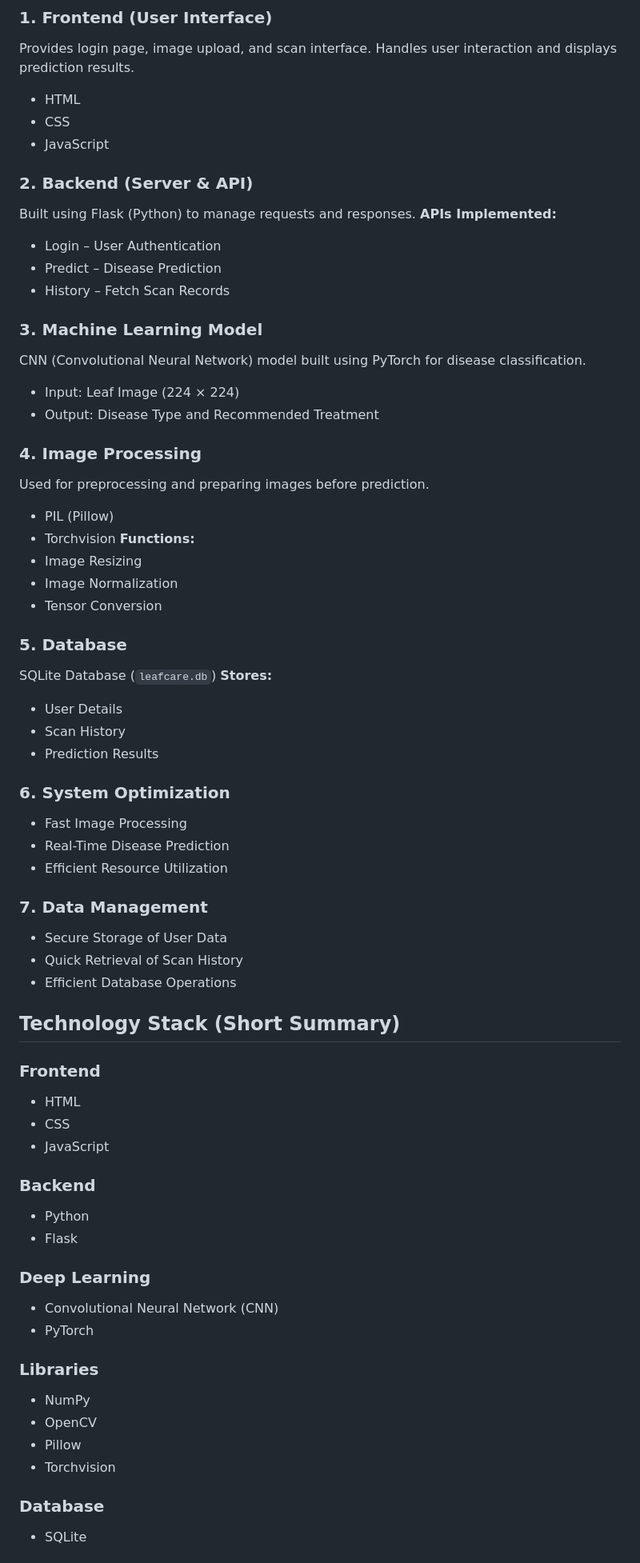
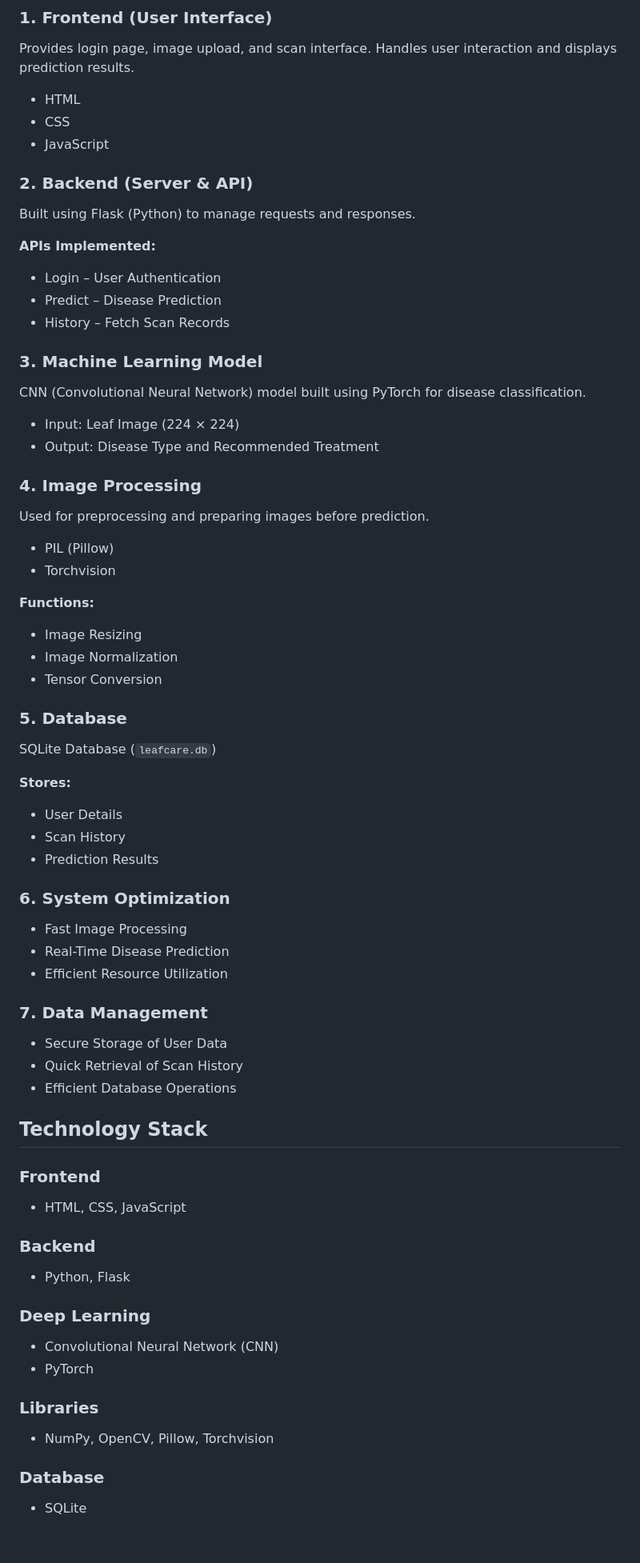
Before and after one commit to rohitpachghare2808/leaf-disease-detection, a Markdown page: README.md, the part around one of its changes. Shown at 80% size. Rendered like a GitHub page.

```diff
--- a/README.md
+++ b/README.md
@@ -22,54 +26,63 @@ Provides login page, image upload, and scan interface. Handles user interaction
 - HTML
 - CSS
 - JavaScript
+
 ### 2. Backend (Server & API)
 Built using Flask (Python) to manage requests and responses.
+
 **APIs Implemented:**
 - Login – User Authentication
 - Predict – Disease Prediction
 - History – Fetch Scan Records
+
 ### 3. Machine Learning Model
 CNN (Convolutional Neural Network) model built using PyTorch for disease classification.
 - Input: Leaf Image (224 × 224)
 - Output: Disease Type and Recommended Treatment
+
 ### 4. Image Processing
 Used for preprocessing and preparing images before prediction.
 - PIL (Pillow)
 - Torchvision
+
 **Functions:**
 - Image Resizing
 - Image Normalization
 - Tensor Conversion
+
 ### 5. Database
 SQLite Database (`leafcare.db`)
+
 **Stores:**
 - User Details
 - Scan History
 - Prediction Results
+
 ### 6. System Optimization
 - Fast Image Processing
 - Real-Time Disease Prediction
 - Efficient Resource Utilization
+
 ### 7. Data Management
 - Secure Storage of User Data
 - Quick Retrieval of Scan History
 - Efficient Database Operations
-## Technology Stack (Short Summary)
+
+## Technology Stack
+
 ### Frontend
-- HTML
-- CSS
-- JavaScript
+- HTML, CSS, JavaScript
+
 ### Backend
-- Python
-- Flask
+- Python, Flask
+
 ### Deep Learning
 - Convolutional Neural Network (CNN)
 - PyTorch
+
 ### Libraries
-- NumPy
-- OpenCV
-- Pillow
-- Torchvision
+- NumPy, OpenCV, Pillow, Torchvision
+
 ### Database
 - SQLite
 
```
Also changed, not shown: other parts of README.md (+29 -34 lines).
